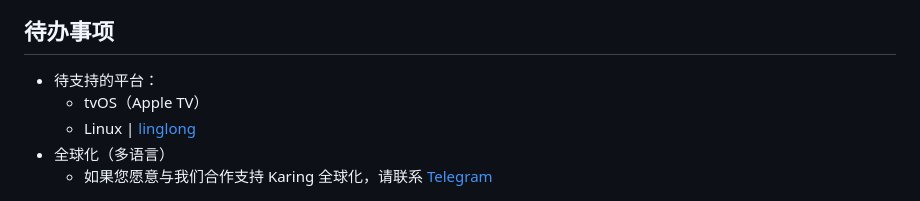
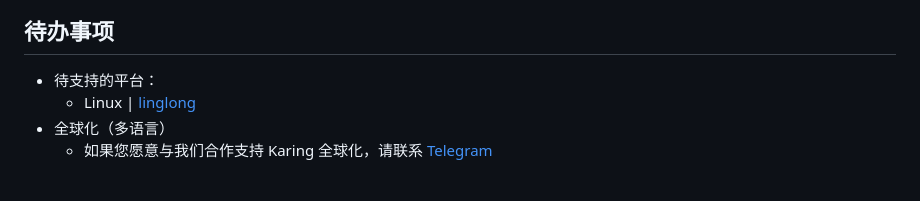
Before and after one commit to KaringX/karing, a Markdown page: README_cn.md, the part around the change. GitHub-like rendering.

```diff
--- a/README_cn.md
+++ b/README_cn.md
@@ -90,7 +90,6 @@
 
 ## 待办事项
 - 待支持的平台：
-  - tvOS（Apple TV）
   - Linux | [linglong](https://linglong.dev/)
 - 全球化（多语言）
   - 如果您愿意与我们合作支持 Karing 全球化，请联系 [Telegram](https://t.me/ovowe)
```
